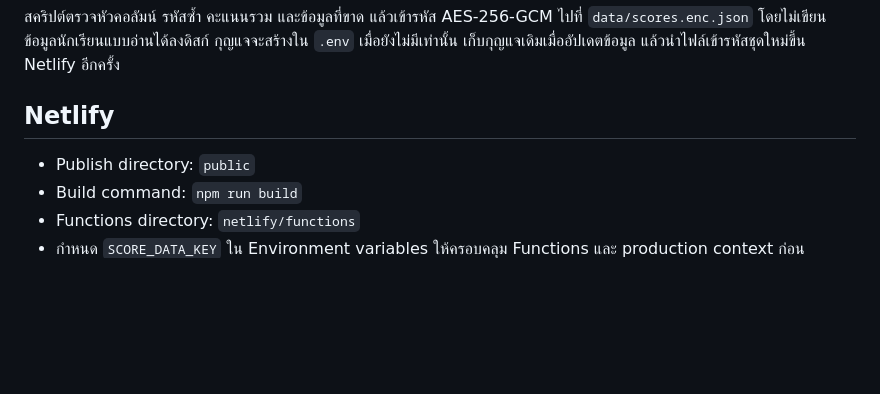
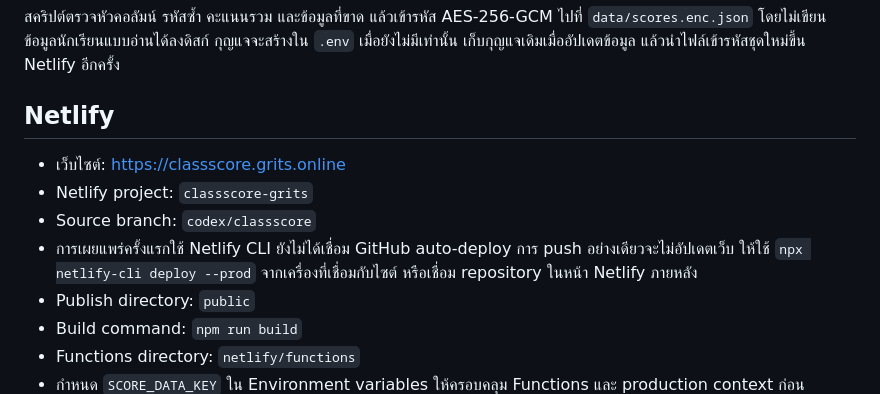
Before and after one commit to Gritteacher/Classroom_score, a Markdown page: README.md, the part around the change. GitHub-like rendering; blank space fills up the shorter version.

Commit message:
Document production URL and manual deployment workflow

```diff
--- a/README.md
+++ b/README.md
@@ -28,6 +28,10 @@
 
 ## Netlify
 
+- เว็บไซต์: https://classscore.grits.online
+- Netlify project: `classscore-grits`
+- Source branch: `codex/classscore`
+- การเผยแพร่ครั้งแรกใช้ Netlify CLI ยังไม่ได้เชื่อม GitHub auto-deploy การ push อย่างเดียวจะไม่อัปเดตเว็บ ให้ใช้ `npx netlify-cli deploy --prod` จากเครื่องที่เชื่อมกับไซต์ หรือเชื่อม repository ในหน้า Netlify ภายหลัง
 - Publish directory: `public`
 - Build command: `npm run build`
 - Functions directory: `netlify/functions`
```
